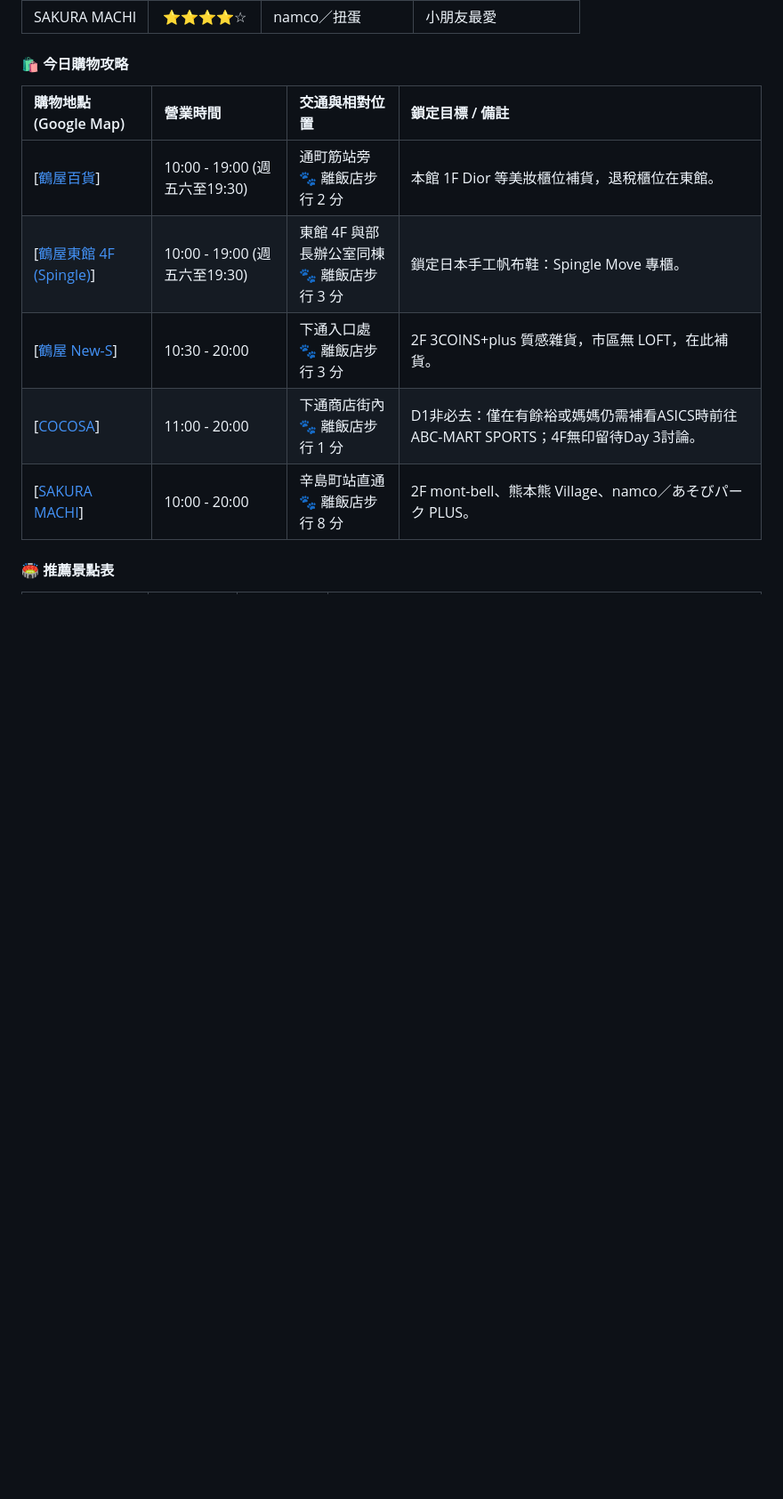
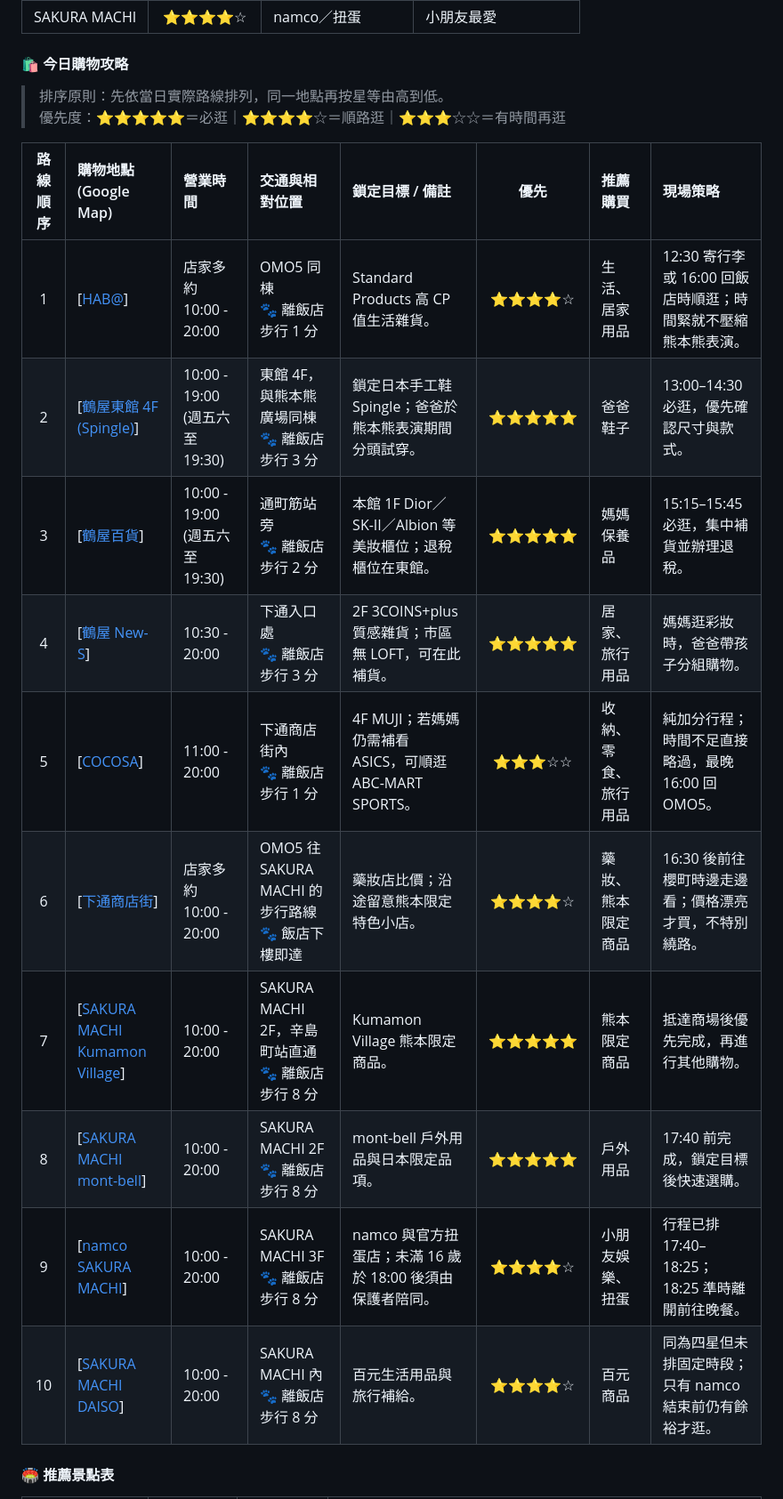
Before and after one commit to Vance-PIC/Travel_Master, a Markdown page: specs/kumamoto/RELEASE-kumamoto.md, the part around the change. Shown at 89% size. GitHub-like rendering; blank space fills up the shorter version.

Commit message:
同步 Day 1 路線排序至整合版

```diff
--- a/specs/kumamoto/RELEASE-kumamoto.md
+++ b/specs/kumamoto/RELEASE-kumamoto.md
@@ -200,13 +200,21 @@
 
 #### **🛍️ 今日購物攻略**
 
-| 購物地點 (Google Map) | 營業時間 | 交通與相對位置 | 鎖定目標 / 備註 |
-| :--- | :--- | :--- | :--- |
-| [[鶴屋百貨](https://maps.google.com/?q=Tsuruya+Department+Store)] | 10:00 - 19:00 (週五六至19:30) | 通町筋站旁<br>🐾 離飯店步行 2 分 | 本館 1F Dior 等美妝櫃位補貨，退稅櫃位在東館。|
-| [[鶴屋東館 4F (Spingle)](https://maps.google.com/?q=Tsuruya+Department+Store)] | 10:00 - 19:00 (週五六至19:30) | 東館 4F 與部長辦公室同棟<br>🐾 離飯店步行 3 分 | 鎖定日本手工帆布鞋：Spingle Move 專櫃。|
-| [[鶴屋 New-S](https://maps.google.com/?q=New-S+Tsuruya)] | 10:30 - 20:00 | 下通入口處<br>🐾 離飯店步行 3 分 | 2F 3COINS+plus 質感雜貨，市區無 LOFT，在此補貨。|
-| [[COCOSA](https://maps.google.com/?q=COCOSA+Kumamoto)] | 11:00 - 20:00 | 下通商店街內<br>🐾 離飯店步行 1 分 | D1非必去：僅在有餘裕或媽媽仍需補看ASICS時前往ABC-MART SPORTS；4F無印留待Day 3討論。|
-| [[SAKURA MACHI](https://maps.google.com/?q=SAKURA+MACHI+Kumamoto)] | 10:00 - 20:00 | 辛島町站直通<br>🐾 離飯店步行 8 分 | 2F mont-bell、熊本熊 Village、namco／あそびパーク PLUS。|
+> 排序原則：先依當日實際路線排列，同一地點再按星等由高到低。
+> 優先度：⭐⭐⭐⭐⭐＝必逛｜⭐⭐⭐⭐☆＝順路逛｜⭐⭐⭐☆☆＝有時間再逛
+
+| 路線順序 | 購物地點 (Google Map) | 營業時間 | 交通與相對位置 | 鎖定目標 / 備註 | 優先 | 推薦購買 | 現場策略 |
+| :---: | :--- | :--- | :--- | :--- | :---: | :--- | :--- |
+| 1 | [[HAB@](https://maps.google.com/?q=HAB+Kumamoto)] | 店家多約 10:00 - 20:00 | OMO5 同棟<br>🐾 離飯店步行 1 分 | Standard Products 高 CP 值生活雜貨。 | ⭐⭐⭐⭐☆ | 生活、居家用品 | 12:30 寄行李或 16:00 回飯店時順逛；時間緊就不壓縮熊本熊表演。 |
+| 2 | [[鶴屋東館 4F (Spingle)](https://maps.google.com/?q=Tsuruya+Department+Store)] | 10:00 - 19:00 (週五六至19:30) | 東館 4F，與熊本熊廣場同棟<br>🐾 離飯店步行 3 分 | 鎖定日本手工鞋 Spingle；爸爸於熊本熊表演期間分頭試穿。 | ⭐⭐⭐⭐⭐ | 爸爸鞋子 | 13:00–14:30 必逛，優先確認尺寸與款式。 |
+| 3 | [[鶴屋百貨](https://maps.google.com/?q=Tsuruya+Department+Store)] | 10:00 - 19:00 (週五六至19:30) | 通町筋站旁<br>🐾 離飯店步行 2 分 | 本館 1F Dior／SK-II／Albion 等美妝櫃位；退稅櫃位在東館。 | ⭐⭐⭐⭐⭐ | 媽媽保養品 | 15:15–15:45 必逛，集中補貨並辦理退稅。 |
+| 4 | [[鶴屋 New-S](https://maps.google.com/?q=New-S+Tsuruya)] | 10:30 - 20:00 | 下通入口處<br>🐾 離飯店步行 3 分 | 2F 3COINS+plus 質感雜貨；市區無 LOFT，可在此補貨。 | ⭐⭐⭐⭐⭐ | 居家、旅行用品 | 媽媽逛彩妝時，爸爸帶孩子分組購物。 |
+| 5 | [[COCOSA](https://maps.google.com/?q=COCOSA+Kumamoto)] | 11:00 - 20:00 | 下通商店街內<br>🐾 離飯店步行 1 分 | 4F MUJI；若媽媽仍需補看 ASICS，可順逛 ABC-MART SPORTS。 | ⭐⭐⭐☆☆ | 收納、零食、旅行用品 | 純加分行程；時間不足直接略過，最晚 16:00 回 OMO5。 |
+| 6 | [[下通商店街](https://maps.google.com/?q=Shimotori+Shopping+Street+Kumamoto)] | 店家多約 10:00 - 20:00 | OMO5 往 SAKURA MACHI 的步行路線<br>🐾 飯店下樓即達 | 藥妝店比價；沿途留意熊本限定特色小店。 | ⭐⭐⭐⭐☆ | 藥妝、熊本限定商品 | 16:30 後前往櫻町時邊走邊看；價格漂亮才買，不特別繞路。 |
+| 7 | [[SAKURA MACHI Kumamon Village](https://maps.google.com/?q=SAKURA+MACHI+Kumamoto)] | 10:00 - 20:00 | SAKURA MACHI 2F，辛島町站直通<br>🐾 離飯店步行 8 分 | Kumamon Village 熊本限定商品。 | ⭐⭐⭐⭐⭐ | 熊本限定商品 | 抵達商場後優先完成，再進行其他購物。 |
+| 8 | [[SAKURA MACHI mont-bell](https://maps.google.com/?q=mont-bell+SAKURA+MACHI+Kumamoto)] | 10:00 - 20:00 | SAKURA MACHI 2F<br>🐾 離飯店步行 8 分 | mont-bell 戶外用品與日本限定品項。 | ⭐⭐⭐⭐⭐ | 戶外用品 | 17:40 前完成，鎖定目標後快速選購。 |
+| 9 | [[namco SAKURA MACHI](https://maps.google.com/?q=namco+SAKURA+MACHI+Kumamoto)] | 10:00 - 20:00 | SAKURA MACHI 3F<br>🐾 離飯店步行 8 分 | namco 與官方扭蛋店；未滿 16 歲於 18:00 後須由保護者陪同。 | ⭐⭐⭐⭐☆ | 小朋友娛樂、扭蛋 | 行程已排 17:40–18:25；18:25 準時離開前往晚餐。 |
+| 10 | [[SAKURA MACHI DAISO](https://maps.google.com/?q=DAISO+SAKURA+MACHI+Kumamoto)] | 10:00 - 20:00 | SAKURA MACHI 內<br>🐾 離飯店步行 8 分 | 百元生活用品與旅行補給。 | ⭐⭐⭐⭐☆ | 百元商品 | 同為四星但未排固定時段；只有 namco 結束前仍有餘裕才逛。 |
 
 #### **🏟️ 推薦景點表**
 
```
